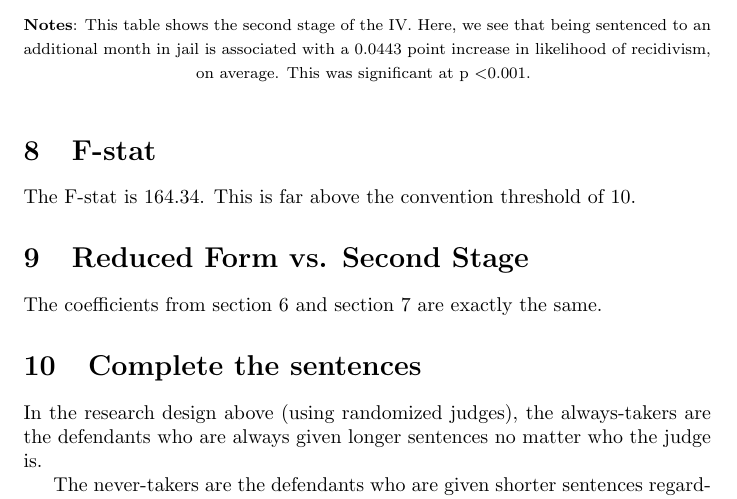
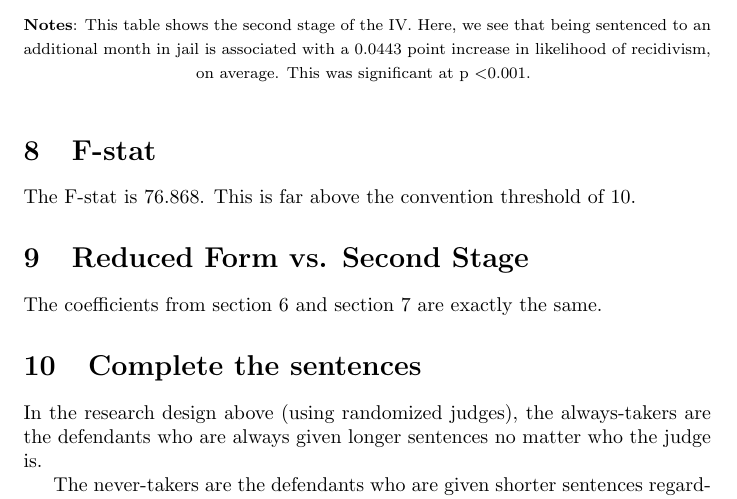
Before and after one commit to claireyzhang/ResearchMethodsII, a LaTeX problem sheet (HW4/main.tex): part of page 4 of 5, cut so that both start at the same text. Compiled offline with pdfLaTeX.

Commit message:
Add files via upload

```diff
--- a/HW4/main.tex
+++ b/HW4/main.tex
@@ -77,7 +77,7 @@ This entails that being sentenced to an extra month in jail is associated with a
 \end{table}
 
 \section{F-stat}
-The F-stat is 164.34. This is far above the convention threshold of 10.
+The F-stat is 76.868. This is far above the convention threshold of 10.
 
 \section{Reduced Form vs. Second Stage}
 The coefficients from section 6 and section 7 are exactly the same.
```
Also changed, not shown: HW4/ClaireZhang_HW4.pdf.
